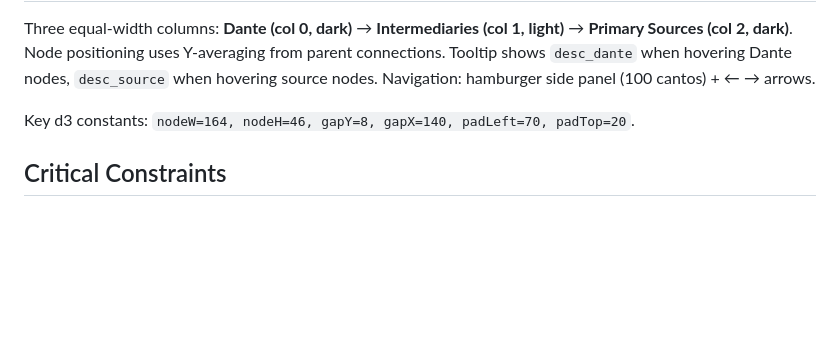
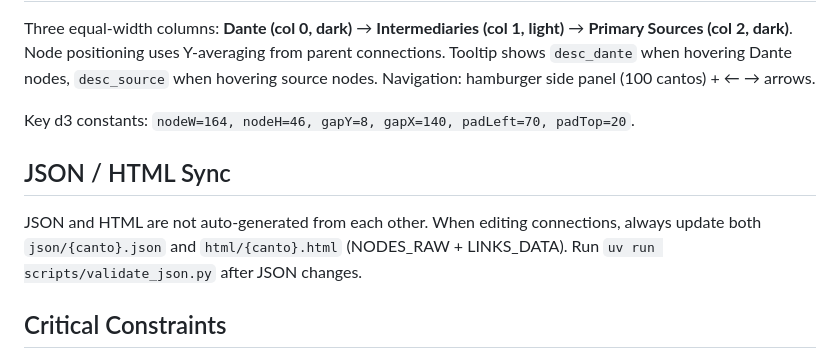
Before and after one commit to nikolaypavlov/dante, a Markdown page: CLAUDE.md, the part around the change. GitHub-like rendering; blank space fills up the shorter version.

Commit message:
docs: add JSON/HTML sync rule and one-ref-per-connection constraint
CLAUDE.md: document that JSON and HTML must be updated in tandem.
Spec §3.3: add rule that source_ref must contain exactly one passage;
semicolon-separated refs require splitting into separate connections.

Co-Authored-By: Claude Opus 4.6 <noreply@anthropic.com>

```diff
--- a/CLAUDE.md
+++ b/CLAUDE.md
@@ -84,6 +84,10 @@ Three equal-width columns: **Dante (col 0, dark)** → **Intermediaries (col 1,
 
 Key d3 constants: `nodeW=164, nodeH=46, gapY=8, gapX=140, padLeft=70, padTop=20`.
 
+## JSON / HTML Sync
+
+JSON and HTML are not auto-generated from each other. When editing connections, always update both `json/{canto}.json` and `html/{canto}.html` (NODES_RAW + LINKS_DATA). Run `uv run scripts/validate_json.py` after JSON changes.
+
 ## Critical Constraints
 
 - **No LOW confidence** connections in output
```
Also changed, not shown: dante_agent_spec_v4.md (+2 -0 lines).
